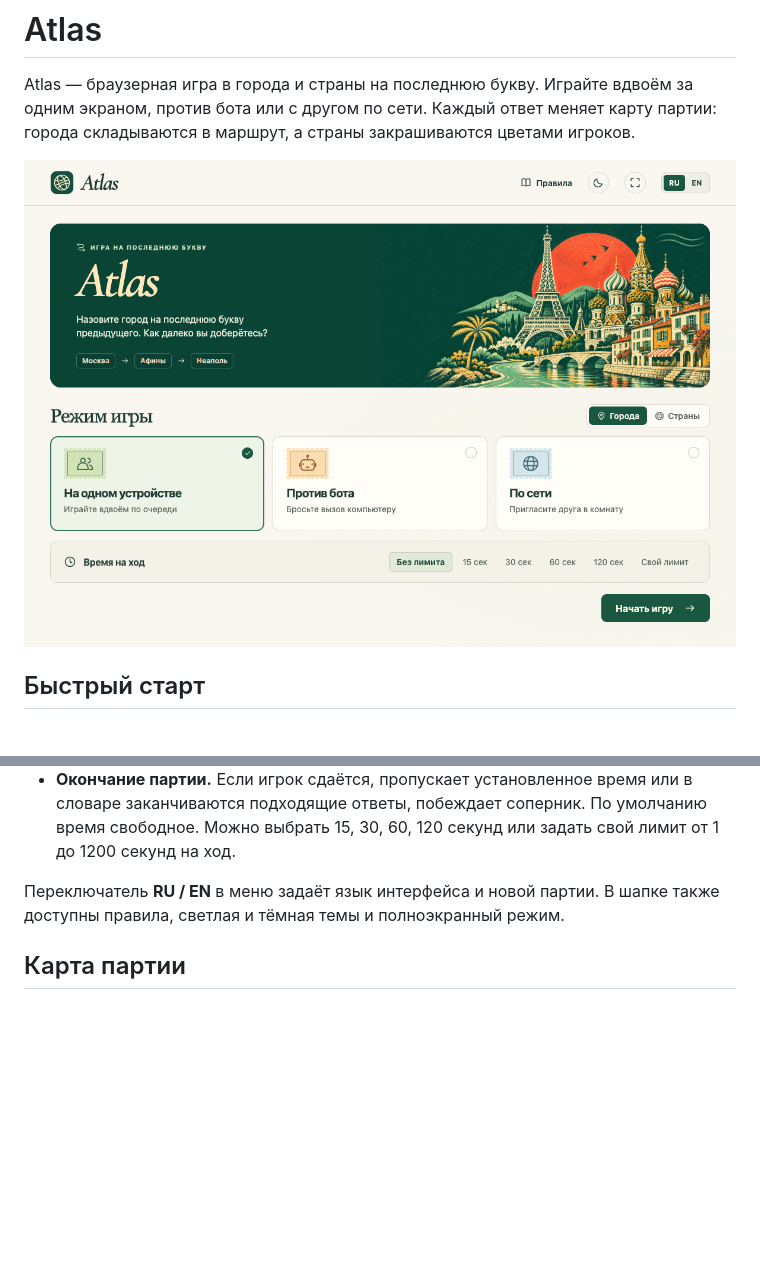
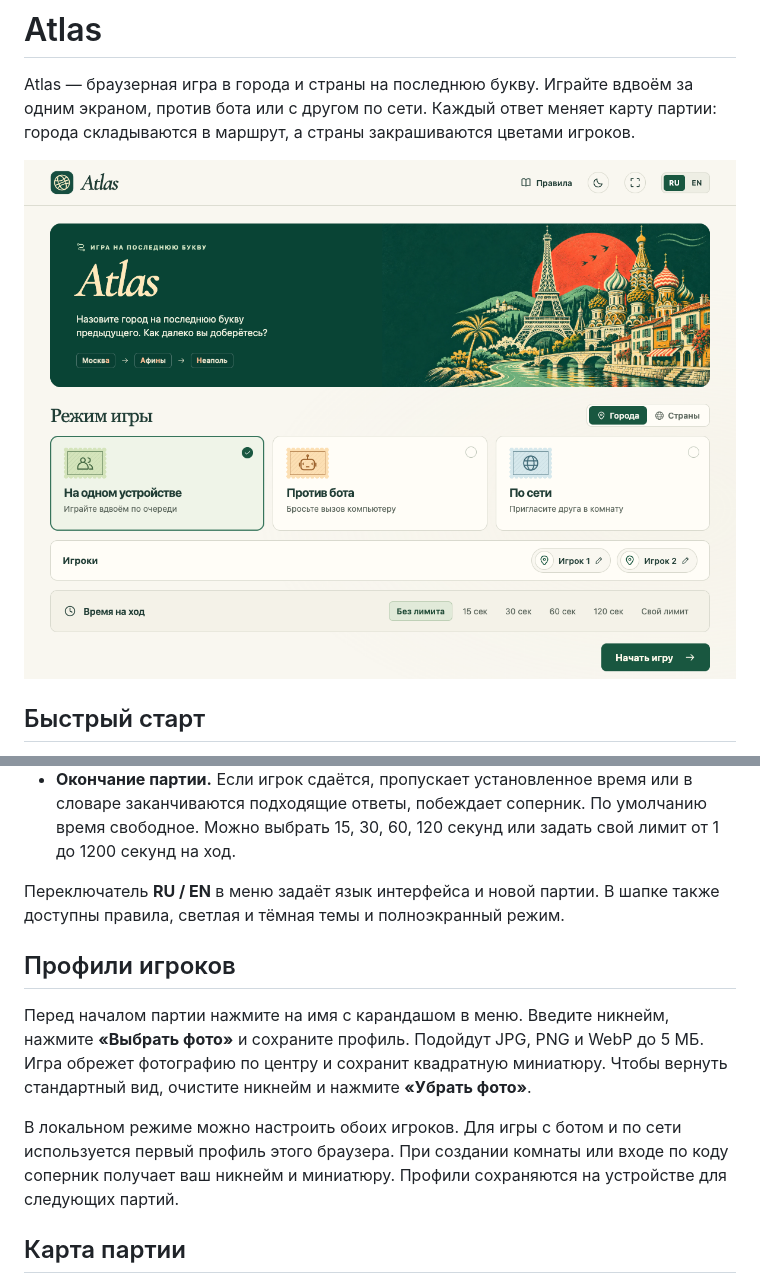
Before and after one commit to Timokrut/vibe-city, a Markdown page: README.md, 2 parts joined by grey strips. GitHub-like rendering; pictures changed too: docs/screenshots/menu.png; blank space fills up the shorter version.

Commit message:
Показать настройку профиля в README и обновить скриншот меню

```diff
--- a/README.md
+++ b/README.md
@@ -28,6 +28,12 @@ Atlas — браузерная игра в города и страны на п
 - **Окончание партии.** Если игрок сдаётся, пропускает установленное время или в словаре заканчиваются подходящие ответы, побеждает соперник. По умолчанию время свободное. Можно выбрать 15, 30, 60, 120 секунд или задать свой лимит от 1 до 1200 секунд на ход.
 
 Переключатель **RU / EN** в меню задаёт язык интерфейса и новой партии. В шапке также доступны правила, светлая и тёмная темы и полноэкранный режим.
+
+## Профили игроков
+
+Перед началом партии нажмите на имя с карандашом в меню. Введите никнейм, нажмите **«Выбрать фото»** и сохраните профиль. Подойдут JPG, PNG и WebP до 5 МБ. Игра обрежет фотографию по центру и сохранит квадратную миниатюру. Чтобы вернуть стандартный вид, очистите никнейм и нажмите **«Убрать фото»**.
+
+В локальном режиме можно настроить обоих игроков. Для игры с ботом и по сети используется первый профиль этого браузера. При создании комнаты или входе по коду соперник получает ваш никнейм и миниатюру. Профили сохраняются на устройстве для следующих партий.
 
 ## Карта партии
 
```
